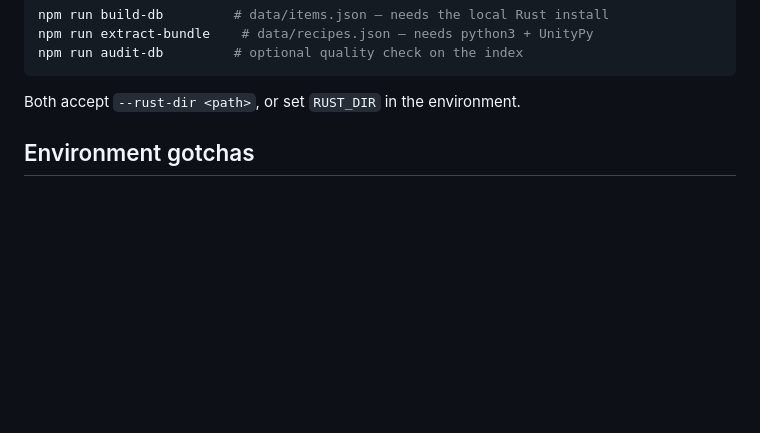
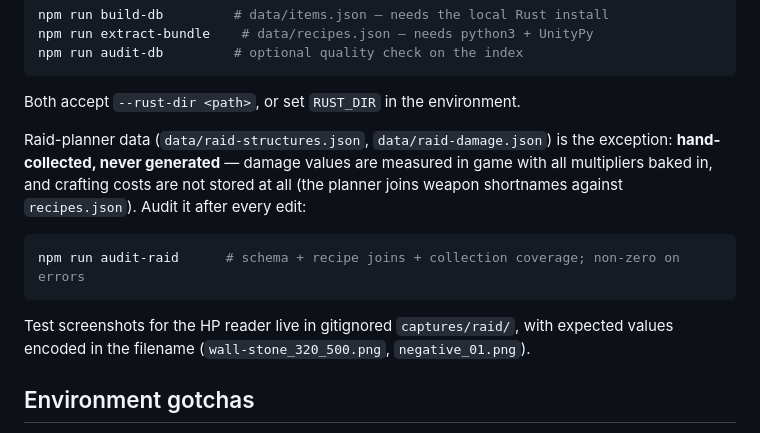
Before and after one commit to findell666/rust-overlay, a Markdown page: AGENTS.md, the part around the change. GitHub-like rendering; blank space fills up the shorter version.

Commit message:
Updated AGENTS.md to reflect work on raider assistant function;

````diff
--- a/AGENTS.md
+++ b/AGENTS.md
@@ -40,6 +40,18 @@ npm run audit-db         # optional quality check on the index
 ```
 
 Both accept `--rust-dir <path>`, or set `RUST_DIR` in the environment.
+
+Raid-planner data (`data/raid-structures.json`, `data/raid-damage.json`) is the exception:
+**hand-collected, never generated** — damage values are measured in game with all
+multipliers baked in, and crafting costs are not stored at all (the planner joins weapon
+shortnames against `recipes.json`). Audit it after every edit:
+
+```bash
+npm run audit-raid      # schema + recipe joins + collection coverage; non-zero on errors
+```
+
+Test screenshots for the HP reader live in gitignored `captures/raid/`, with expected
+values encoded in the filename (`wall-stone_320_500.png`, `negative_01.png`).
 
 ## Environment gotchas
 
````
